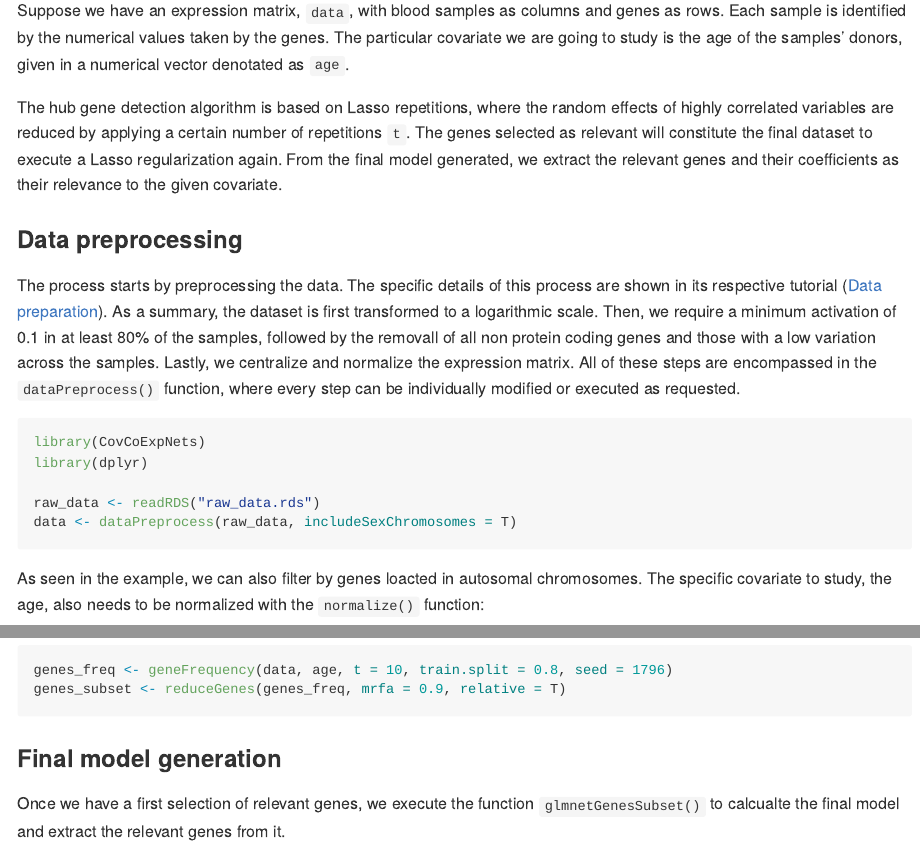
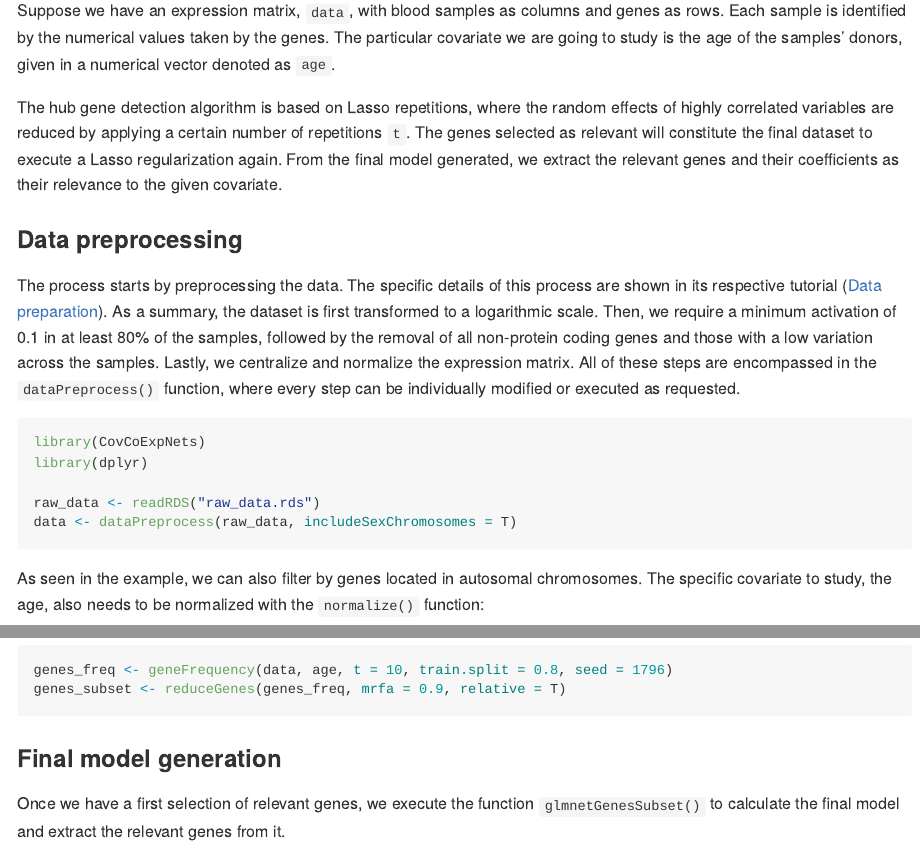
Before and after one commit to guillermo1996/CovCoExpNets, an R Markdown document (README.Rmd): the page in a window 1100 px wide, from 550 px down, and a second part further down, joined at a grey line. The pictures show the output file README.md that the author committed with the source, drawn offline in the style of GitHub; long lines of code are wrapped.

Commit message:
Fixed README.md

````diff
--- a/README.Rmd
+++ b/README.Rmd
@@ -60,13 +60,13 @@
 
 ## Hub gene detection
 
-Suppose we have an expression matrix, `data`, with blood samples as columns and genes as rows. Each sample is identified by the numerical values taken by the genes. The particular covariate we are going to study is the age of the samples' donors, given in a numerical vector denotated as `age`.
+Suppose we have an expression matrix, `data`, with blood samples as columns and genes as rows. Each sample is identified by the numerical values taken by the genes. The particular covariate we are going to study is the age of the samples' donors, given in a numerical vector denoted as `age`.
 
 The hub gene detection algorithm is based on Lasso repetitions, where the random effects of highly correlated variables are reduced by applying a certain number of repetitions `t`. The genes selected as relevant will constitute the final dataset to execute a Lasso regularization again. From the final model generated, we extract the relevant genes and their coefficients as their relevance to the given covariate.
 
 ### Data preprocessing
 
-The process starts by preprocessing the data. The specific details of this process are shown in its respective tutorial ([Data preparation](docs/Data_preparation)). As a summary, the dataset is first transformed to a logarithmic scale. Then, we require a minimum activation of 0.1 in at least 80% of the samples, followed by the removall of all non protein coding genes and those with a low variation across the samples. Lastly, we centralize and normalize the expression matrix. All of these steps are encompassed in the `dataPreprocess()` function, where every step can be individually modified or executed as requested.
+The process starts by preprocessing the data. The specific details of this process are shown in its respective tutorial ([Data preparation](docs/Data_preparation)). As a summary, the dataset is first transformed to a logarithmic scale. Then, we require a minimum activation of 0.1 in at least 80% of the samples, followed by the removal of all non-protein coding genes and those with a low variation across the samples. Lastly, we centralize and normalize the expression matrix. All of these steps are encompassed in the `dataPreprocess()` function, where every step can be individually modified or executed as requested.
 
 ```r
 library(CovCoExpNets)
@@ -76,7 +76,7 @@ raw_data <- readRDS("raw_data.rds")
 data <- dataPreprocess(raw_data, includeSexChromosomes = T)
 ```
 
-As seen in the example, we can also filter by genes loacted in autosomal chromosomes. The specific covariate to study, the age, also needs to be normalized with the `normalize()` function:
+As seen in the example, we can also filter by genes located in autosomal chromosomes. The specific covariate to study, the age, also needs to be normalized with the `normalize()` function:
 
 ```r
 raw_age <- readRDS("raw_age.rds")
@@ -100,7 +100,7 @@ genes_subset <- reduceGenes(genes_freq, mrfa = 0.9, relative = T)
 
 ### Final model generation
 
-Once we have a first selection of relevant genes, we execute the function `glmnetGenesSubset()` to calcualte the final model and extract the relevant genes from it.
+Once we have a first selection of relevant genes, we execute the function `glmnetGenesSubset()` to calculate the final model and extract the relevant genes from it.
 
 ```{r}
 glmnet_model <- glmnetGenesSubset(data, age, genes_subset, train.split = 0.8, seed = 1796, evaluate.model = T, m = m, d = d)
````
Also changed, not shown: README.md, docs/Simulation_framework/Covariate_simulations.md, README.Rmd (2 more changed lines), 1 other file.
